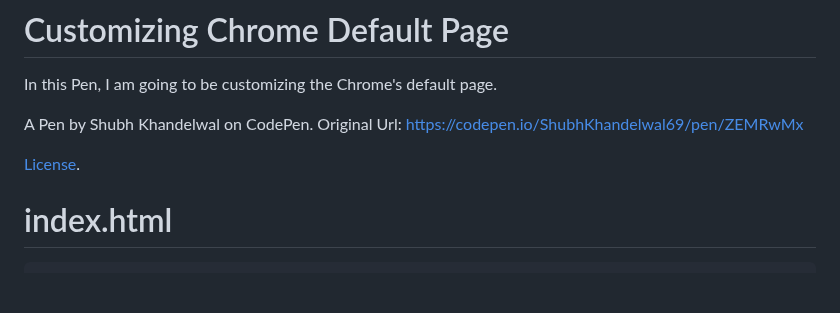
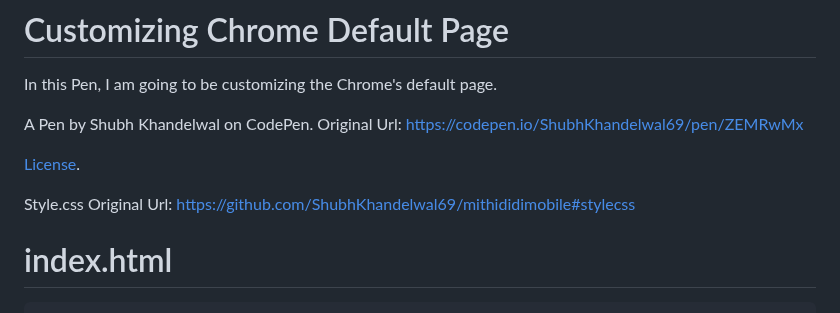
Before and after one commit to Shubh4999/ChromeCustomizedHomePage, a Markdown page: README.md, the part around the change. GitHub-like rendering; blank space fills up the shorter version.

```diff
--- a/README.md
+++ b/README.md
@@ -8,6 +8,9 @@ Original Url:
 
 [License](https://codepen.io/license/pen/ZEMRwMx).
 
+Style.css
+Original Url:
+[https://github.com/ShubhKhandelwal69/mithididimobile#stylecss](https://github.com/ShubhKhandelwal69/mithididimobile#stylecss)
 
 # index.html
 
```
